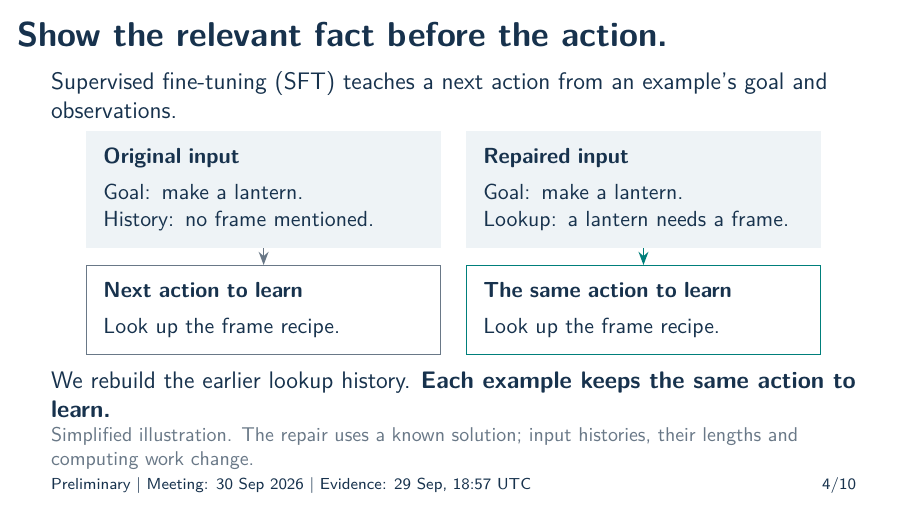
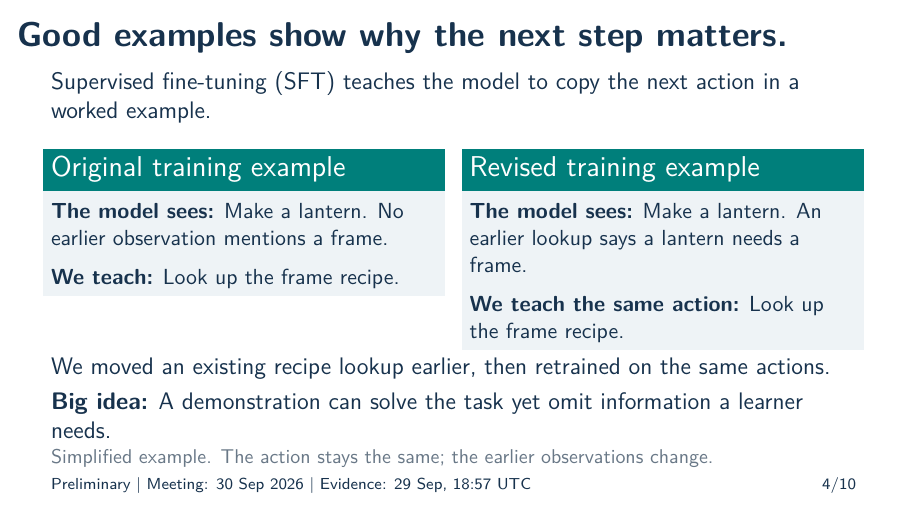
Before and after one commit to queelius/rlm, LaTeX slides (slides/2026-09-30-advisor-meeting/research-update.tex): page 4 of 10. Compiled offline with pdfLaTeX.

Commit message:
Update advisor slides, RL lessons and teaching-paper proposal

```diff
--- a/slides/2026-09-30-advisor-meeting/research-update.tex
+++ b/slides/2026-09-30-advisor-meeting/research-update.tex
@@ -95,21 +95,34 @@ In TextCraft-Synth, success means making the requested number of new items. The
 \end{frame}
 
 \begin{frame}[t]
-\frametitle{Show the relevant fact before the action.}
-Supervised fine-tuning (SFT) teaches a next action from an example's goal and observations.
-\begin{center}
-\begin{tikzpicture}[font=\small,>=Stealth]
-\node[anchor=north west,align=left,text width=5.65cm,fill=Soft,inner sep=3mm] (before) at (0,0) {\textbf{Original input}\par\vspace{1.5mm}Goal: make a lantern.\\History: no frame mentioned.};
-\node[anchor=north west,align=left,text width=5.65cm,fill=Soft,inner sep=3mm] (after) at (6.7,0) {\textbf{Repaired input}\par\vspace{1.5mm}Goal: make a lantern.\\Lookup: a lantern needs a frame.};
-\node[anchor=north west,align=left,text width=5.65cm,draw=Gray,inner sep=3mm] (a) at ([yshift=-3mm]before.south west) {\textbf{Next action to learn}\par\vspace{1.5mm}Look up the frame recipe.};
-\node[anchor=north west,align=left,text width=5.65cm,draw=Teal,inner sep=3mm] (b) at ([yshift=-3mm]after.south west) {\textbf{The same action to learn}\par\vspace{1.5mm}Look up the frame recipe.};
-\draw[->,thick,Gray] (before.south)--(a.north);
-\draw[->,thick,Teal] (after.south)--(b.north);
-\end{tikzpicture}
-\end{center}
-\vspace{-1mm}
-We rebuild the earlier lookup history. \textbf{Each example keeps the same action to learn.}
-\aside{Simplified illustration. The repair uses a known solution; input histories, their lengths and computing work change.}
+\frametitle{Good examples show why the next step matters.}
+Supervised fine-tuning (SFT) teaches the model to copy the next action in a worked example.
+\begin{columns}[T,onlytextwidth]
+\begin{column}{.48\textwidth}
+\begin{block}{Original training example}
+\small
+\textbf{The model sees:} Make a lantern. No earlier observation mentions a frame.
+\medskip
+
+\textbf{We teach:} Look up the frame recipe.
+\end{block}
+\end{column}
+\begin{column}{.48\textwidth}
+\begin{block}{Revised training example}
+\small
+\textbf{The model sees:} Make a lantern. An earlier lookup says a lantern needs a frame.
+\medskip
+
+\textbf{We teach the same action:} Look up the frame recipe.
+\end{block}
+\end{column}
+\end{columns}
+\smallskip
+We moved an existing recipe lookup earlier, then retrained on the same actions.
+\smallskip
+
+\textbf{Big idea:} A demonstration can solve the task yet omit information a learner needs.
+\aside{Simplified example. The action stays the same; the earlier observations change.}
 \end{frame}
 
 \begin{frame}[t]
```
Also changed, not shown: slides/2026-09-30-advisor-meeting/READING_GUIDE.md (+14 -0 lines), slides/2026-09-30-advisor-meeting/VERIFICATION.md (+27 -1 lines), slides/2026-09-30-advisor-meeting/WORKPLAN.md (+2 -1 lines), slides/2026-09-30-advisor-meeting/research-update.pdf, 2 other files.
